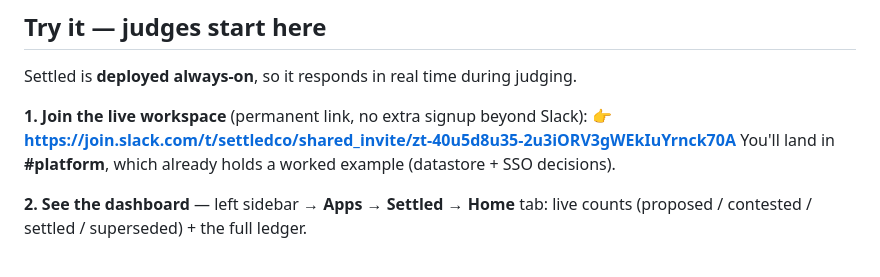
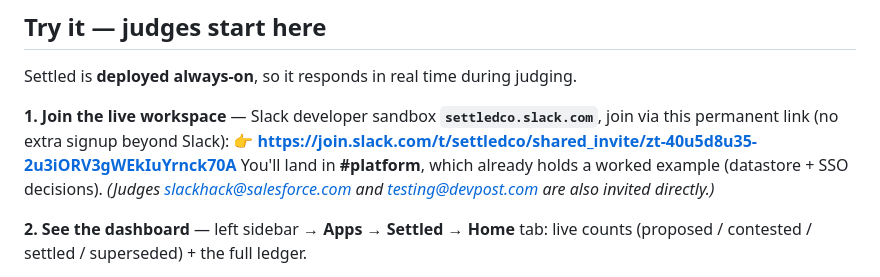
Before and after one commit to GHGuide/settled, a Markdown page: DEVPOST.md, the part around the change. Drawn GitHub-style.

Commit message:
Devpost: make sandbox URL explicit + note direct judge invites
Co-Authored-By: Claude Opus 4.8 (1M context) <noreply@anthropic.com>

```diff
--- a/DEVPOST.md
+++ b/DEVPOST.md
@@ -9,9 +9,11 @@
 ## Try it — judges start here
 Settled is **deployed always-on**, so it responds in real time during judging.
 
-**1. Join the live workspace** (permanent link, no extra signup beyond Slack):
+**1. Join the live workspace** — Slack developer sandbox **`settledco.slack.com`**, join via this
+permanent link (no extra signup beyond Slack):
 👉 **https://join.slack.com/t/settledco/shared_invite/zt-40u5d8u35-2u3iORV3gWEkIuYrnck70A**
 You'll land in **#platform**, which already holds a worked example (datastore + SSO decisions).
+*(Judges slackhack@salesforce.com and testing@devpost.com are also invited directly.)*
 
 **2. See the dashboard** — left sidebar → **Apps → Settled → Home** tab: live counts
 (proposed / contested / settled / superseded) + the full ledger.
```
